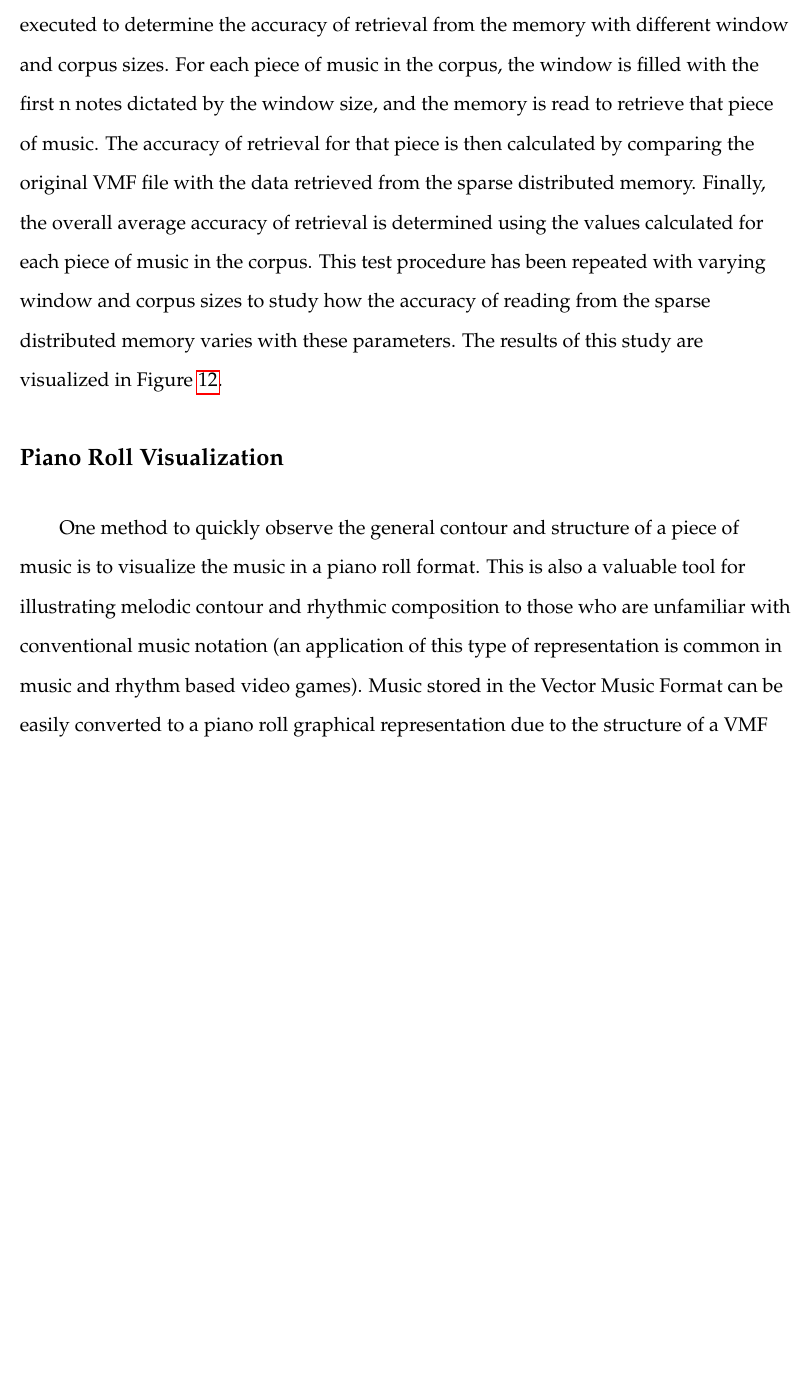
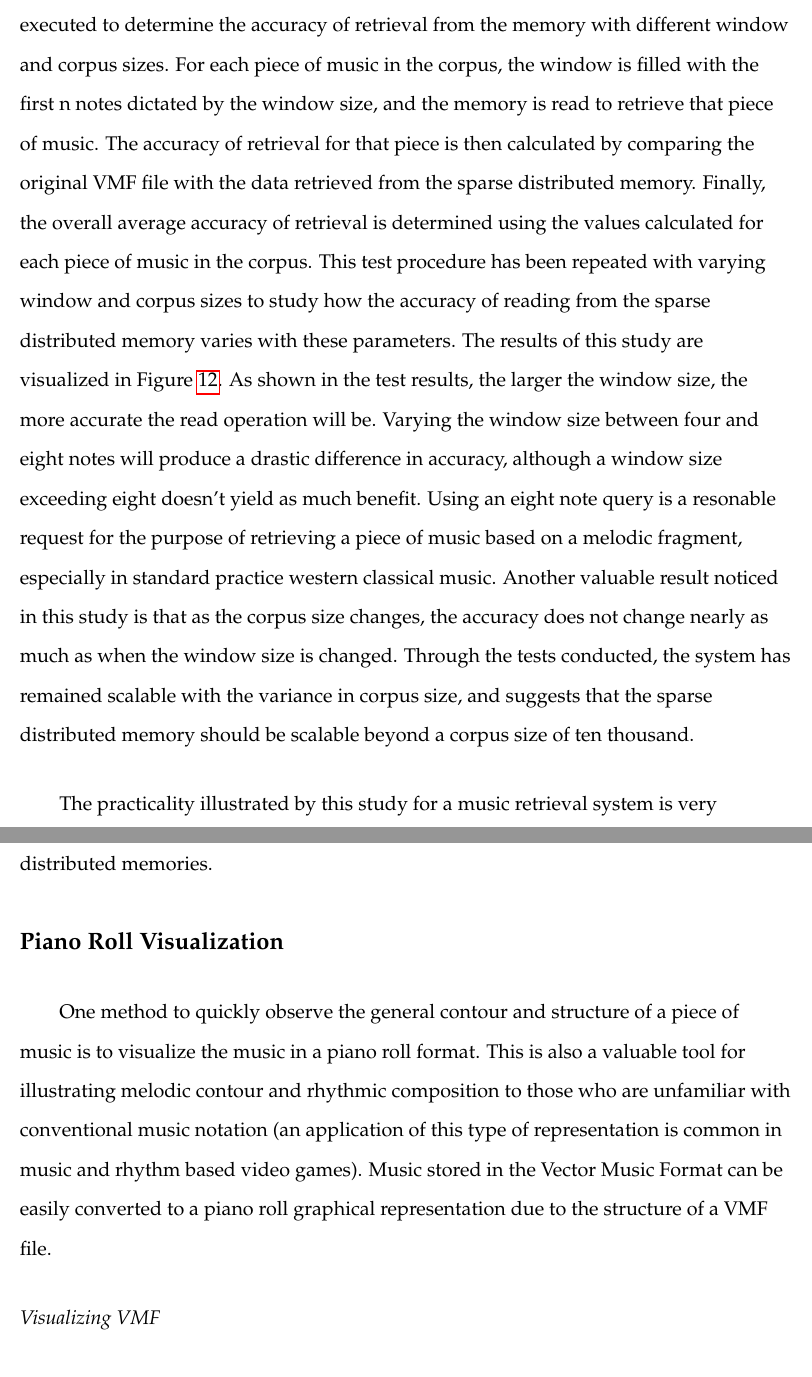
Before and after one commit to project-schumann/vmf-paper, a LaTeX document (vmf_main.tex, which reads examples.tex): part of page 21 of 29 before the commit and two parts of pages 21 and 22 of 29 after it, the two joined at a grey line, cut so that both start at the same text, the shorter picture padded with empty space. Compiled offline with pdfLaTeX.

Commit message:
finished section on sdm

```diff
--- a/examples.tex
+++ b/examples.tex
@@ -12,7 +12,9 @@ In order to read music from the sparse distributed memory, the number of notes d
 
 In a sparse distributed memory, a finite number of hard locations exist evenly distributed throughout the address space. These hard locations are where the data is stored. When reading from a sparse distributed memory, the data contained in all hard locations within a predetermined radius called the activation radius is selected and a computation is applied on each dimension according to the state of the memory to return the data vector. An illustration of this procedure is shown in Figure \ref{fig:readingFromSDM}.
 
-To test the suitability of a sparse distributed memory a test has been developed and executed to determine the accuracy of retrieval from the memory with different window and corpus sizes. For each piece of music in the corpus, the window is filled with the first n notes dictated by the window size, and the memory is read to retrieve that piece of music. The accuracy of retrieval for that piece is then calculated by comparing the original VMF file with the data retrieved from the sparse distributed memory. Finally, the overall average accuracy of retrieval is determined using the values calculated for each piece of music in the corpus. This test procedure has been repeated with varying window and corpus sizes to study how the accuracy of reading from the sparse distributed memory varies with these parameters. The results of this study are visualized in Figure \ref{fig:sdmResults}.
+To test the suitability of a sparse distributed memory a test has been developed and executed to determine the accuracy of retrieval from the memory with different window and corpus sizes. For each piece of music in the corpus, the window is filled with the first n notes dictated by the window size, and the memory is read to retrieve that piece of music. The accuracy of retrieval for that piece is then calculated by comparing the original VMF file with the data retrieved from the sparse distributed memory. Finally, the overall average accuracy of retrieval is determined using the values calculated for each piece of music in the corpus. This test procedure has been repeated with varying window and corpus sizes to study how the accuracy of reading from the sparse distributed memory varies with these parameters. The results of this study are visualized in Figure \ref{fig:sdmResults}. As shown in the test results, the larger the window size, the more accurate the read operation will be. Varying the window size between four and eight notes will produce a drastic difference in accuracy, although a window size exceeding eight doesn't yield as much benefit. Using an eight note query is a resonable request for the purpose of retrieving a piece of music based on a melodic fragment, especially in standard practice western classical music. Another valuable result noticed in this study is that as the corpus size changes, the accuracy does not change nearly as much as when the window size is changed. Through the tests conducted, the system has remained scalable with the variance in corpus size, and suggests that the sparse distributed memory should be scalable beyond a corpus size of ten thousand.
+
+The practicality illustrated by this study for a music retrieval system is very encouraging and opens up possibilities for other applications involving VMF and sparse distributed memories.
 
 \begin{figure}
   \begin{center}
```
Also changed, not shown: examples.tex (1 more changed lines).
